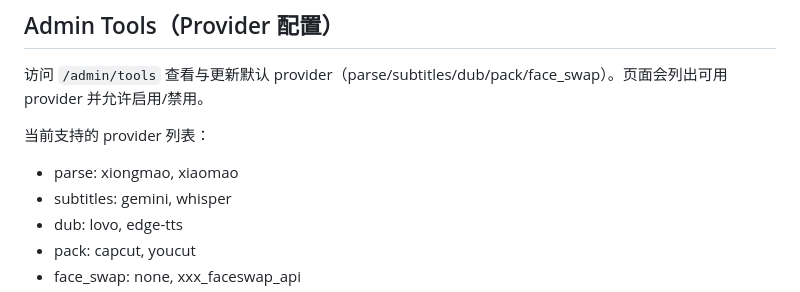
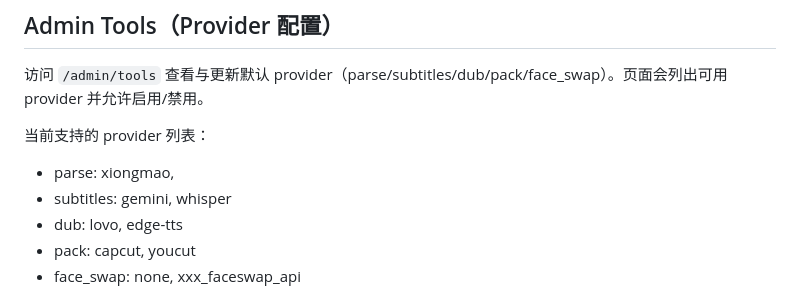
Before and after one commit to zhaojfifa/shortvideo-v1-capcut, a Markdown page: README.md, the part around the change. Drawn GitHub-style.

```diff
--- a/README.md
+++ b/README.md
@@ -138,7 +138,7 @@ curl -X POST "http://127.0.0.1:8000/v1/pack" \
 
 当前支持的 provider 列表：
 
-- parse: xiongmao, xiaomao
+- parse: xiongmao,
 - subtitles: gemini, whisper
 - dub: lovo, edge-tts
 - pack: capcut, youcut
```
